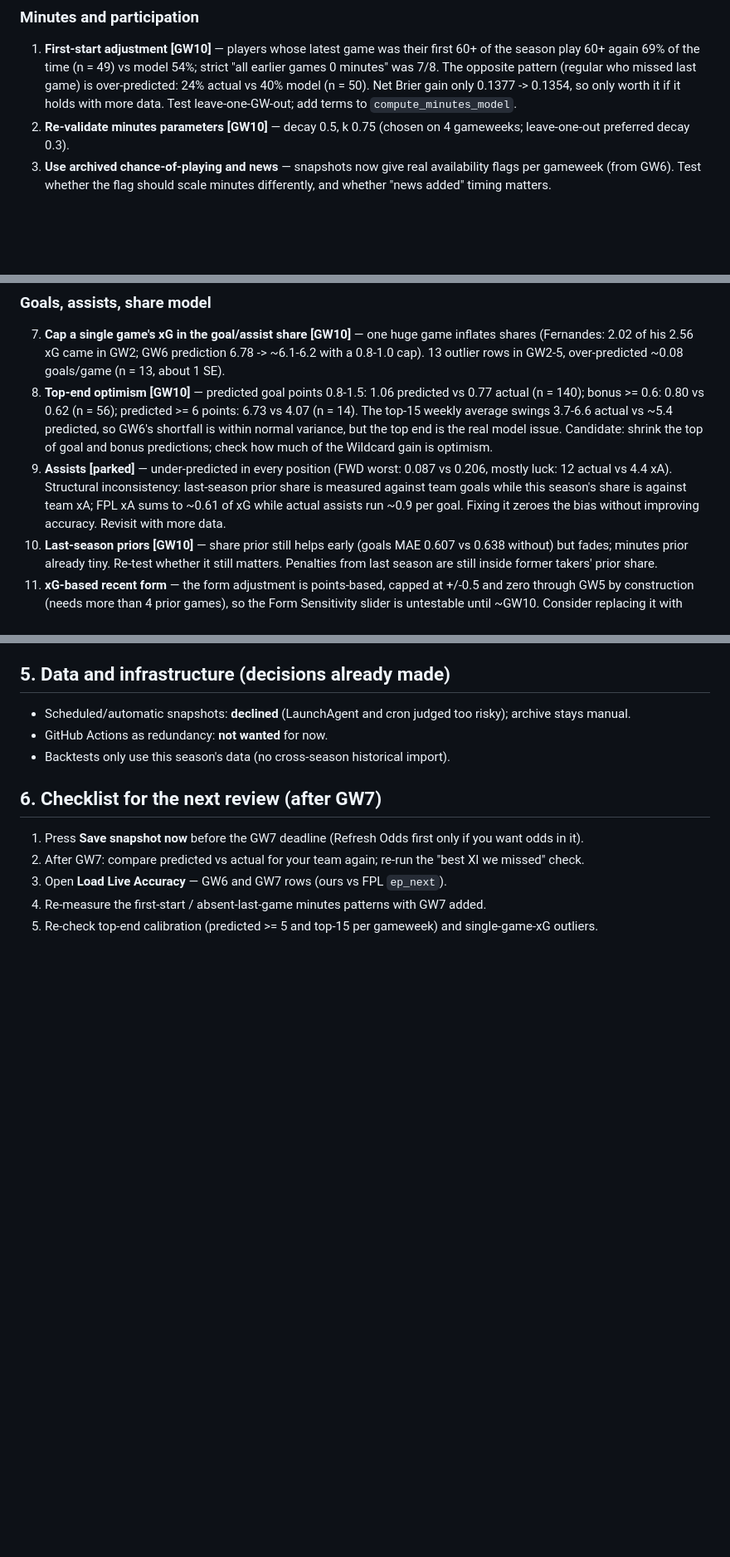
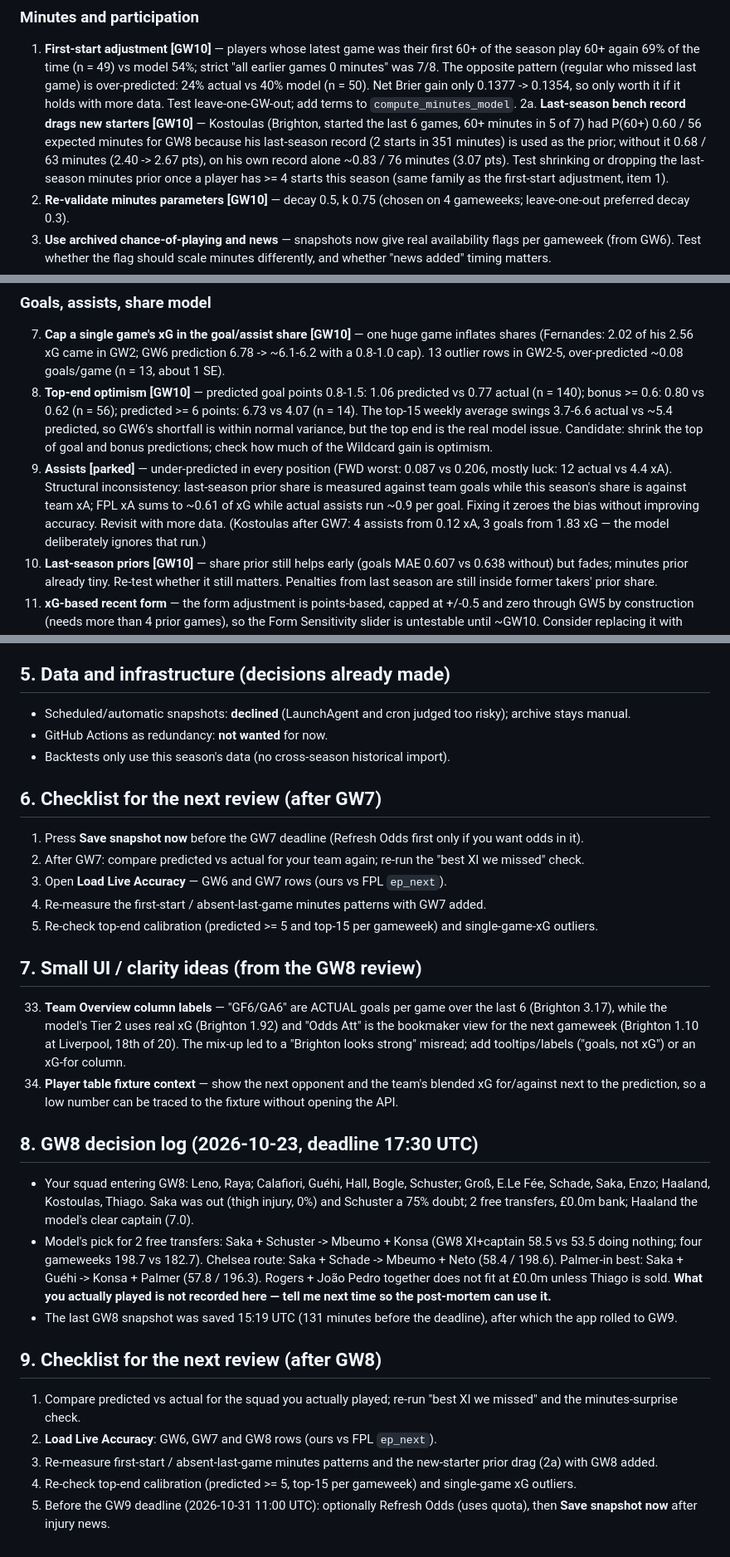
Before and after one commit to lakithleelasena/fpl-optimizer, a Markdown page: FUTURE_ENHANCEMENTS.md, 3 parts joined by grey strips. Shown at 83% size. Drawn GitHub-style; blank space fills up the shorter version.

Commit message:
Future enhancements: new-starter prior drag, UI clarity items, GW8 decision log, post-GW8 checklist
Co-Authored-By: Claude Sonnet 5.5 <noreply@anthropic.com>

```diff
--- a/FUTURE_ENHANCEMENTS.md
+++ b/FUTURE_ENHANCEMENTS.md
@@ -23,6 +23,10 @@ Status key: **[GW10]** re-test around gameweek 10 · **[GW12-15]** later · **[d
    (n = 49) vs model 54%; strict "all earlier games 0 minutes" was 7/8. The opposite pattern (regular who missed last game) is
    over-predicted: 24% actual vs 40% model (n = 50). Net Brier gain only 0.1377 -> 0.1354, so only worth it if it holds with more data.
    Test leave-one-GW-out; add terms to `compute_minutes_model`.
+2a. **Last-season bench record drags new starters [GW10]** — Kostoulas (Brighton, started the last 6 games, 60+ minutes in 5 of 7)
+   had P(60+) 0.60 / 56 expected minutes for GW8 because his last-season record (2 starts in 351 minutes) is used as the prior;
+   without it 0.68 / 63 minutes (2.40 -> 2.67 pts), on his own record alone ~0.83 / 76 minutes (3.07 pts). Test shrinking or dropping
+   the last-season minutes prior once a player has >= 4 starts this season (same family as the first-start adjustment, item 1).
 2. **Re-validate minutes parameters [GW10]** — decay 0.5, k 0.75 (chosen on 4 gameweeks; leave-one-out preferred decay 0.3).
 3. **Use archived chance-of-playing and news** — snapshots now give real availability flags per gameweek (from GW6). Test whether the
    flag should scale minutes differently, and whether "news added" timing matters.
@@ -40,7 +44,7 @@ Status key: **[GW10]** re-test around gameweek 10 · **[GW12-15]** later · **[d
    predictions; check how much of the Wildcard gain is optimism.
 9. **Assists [parked]** — under-predicted in every position (FWD worst: 0.087 vs 0.206, mostly luck: 12 actual vs 4.4 xA). Structural
    inconsistency: last-season prior share is measured against team goals while this season's share is against team xA; FPL xA sums to
-   ~0.61 of xG while actual assists run ~0.9 per goal. Fixing it zeroes the bias without improving accuracy. Revisit with more data.
+   ~0.61 of xG while actual assists run ~0.9 per goal. Fixing it zeroes the bias without improving accuracy. Revisit with more data. (Kostoulas after GW7: 4 assists from 0.12 xA, 3 goals from 1.83 xG — the model deliberately ignores that run.)
 10. **Last-season priors [GW10]** — share prior still helps early (goals MAE 0.607 vs 0.638 without) but fades; minutes prior already
     tiny. Re-test whether it still matters. Penalties from last season are still inside former takers' prior share.
 11. **xG-based recent form** — the form adjustment is points-based, capped at +/-0.5 and zero through GW5 by construction (needs more
@@ -103,3 +107,26 @@ Status key: **[GW10]** re-test around gameweek 10 · **[GW12-15]** later · **[d
 3. Open **Load Live Accuracy** — GW6 and GW7 rows (ours vs FPL `ep_next`).
 4. Re-measure the first-start / absent-last-game minutes patterns with GW7 added.
 5. Re-check top-end calibration (predicted >= 5 and top-15 per gameweek) and single-game-xG outliers.
+
+## 7. Small UI / clarity ideas (from the GW8 review)
+33. **Team Overview column labels** — "GF6/GA6" are ACTUAL goals per game over the last 6 (Brighton 3.17), while the model's Tier 2 uses
+    real xG (Brighton 1.92) and "Odds Att" is the bookmaker view for the next gameweek (Brighton 1.10 at Liverpool, 18th of 20). The
+    mix-up led to a "Brighton looks strong" misread; add tooltips/labels ("goals, not xG") or an xG-for column.
+34. **Player table fixture context** — show the next opponent and the team's blended xG for/against next to the prediction, so a low
+    number can be traced to the fixture without opening the API.
+
+## 8. GW8 decision log (2026-10-23, deadline 17:30 UTC)
+- Your squad entering GW8: Leno, Raya; Calafiori, Guéhi, Hall, Bogle, Schuster; Groß, E.Le Fée, Schade, Saka, Enzo; Haaland, Kostoulas, Thiago.
+  Saka was out (thigh injury, 0%) and Schuster a 75% doubt; 2 free transfers, £0.0m bank; Haaland the model's clear captain (7.0).
+- Model's pick for 2 free transfers: Saka + Schuster -> Mbeumo + Konsa (GW8 XI+captain 58.5 vs 53.5 doing nothing; four gameweeks
+  198.7 vs 182.7). Chelsea route: Saka + Schade -> Mbeumo + Neto (58.4 / 198.6). Palmer-in best: Saka + Guéhi -> Konsa + Palmer (57.8 / 196.3).
+  Rogers + João Pedro together does not fit at £0.0m unless Thiago is sold. **What you actually played is not recorded here — tell me
+  next time so the post-mortem can use it.**
+- The last GW8 snapshot was saved 15:19 UTC (131 minutes before the deadline), after which the app rolled to GW9.
+
+## 9. Checklist for the next review (after GW8)
+1. Compare predicted vs actual for the squad you actually played; re-run "best XI we missed" and the minutes-surprise check.
+2. **Load Live Accuracy**: GW6, GW7 and GW8 rows (ours vs FPL `ep_next`).
+3. Re-measure first-start / absent-last-game minutes patterns and the new-starter prior drag (2a) with GW8 added.
+4. Re-check top-end calibration (predicted >= 5, top-15 per gameweek) and single-game xG outliers.
+5. Before the GW9 deadline (2026-10-31 11:00 UTC): optionally Refresh Odds (uses quota), then **Save snapshot now** after injury news.
```
